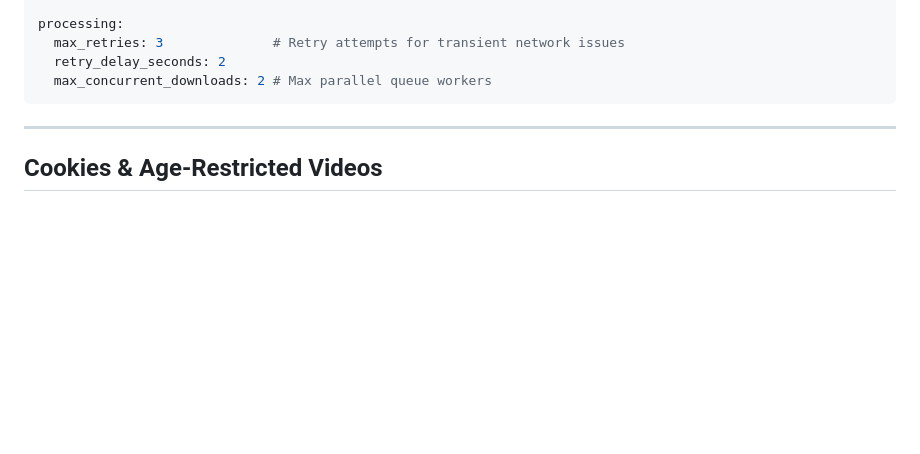
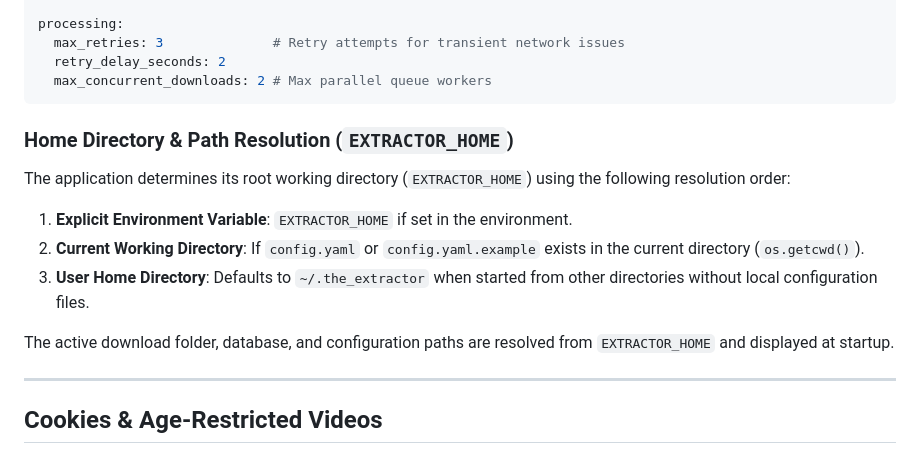
Before and after one commit to sahil-mss/The-Extractor, a Markdown page: README.md, the part around the change. GitHub-like rendering; blank space fills up the shorter version.

Commit message:
docs: document home-directory resolution rules and update changelog for remaining fixes

````diff
--- a/README.md
+++ b/README.md
@@ -278,6 +278,14 @@ processing:
   max_concurrent_downloads: 2 # Max parallel queue workers
 ```
 
+### Home Directory & Path Resolution (`EXTRACTOR_HOME`)
+The application determines its root working directory (`EXTRACTOR_HOME`) using the following resolution order:
+1. **Explicit Environment Variable**: `EXTRACTOR_HOME` if set in the environment.
+2. **Current Working Directory**: If `config.yaml` or `config.yaml.example` exists in the current directory (`os.getcwd()`).
+3. **User Home Directory**: Defaults to `~/.the_extractor` when started from other directories without local configuration files.
+
+The active download folder, database, and configuration paths are resolved from `EXTRACTOR_HOME` and displayed at startup.
+
 ---
 
 ## Cookies & Age-Restricted Videos
````
Also changed, not shown: CHANGELOG.md (+6 -2 lines).
